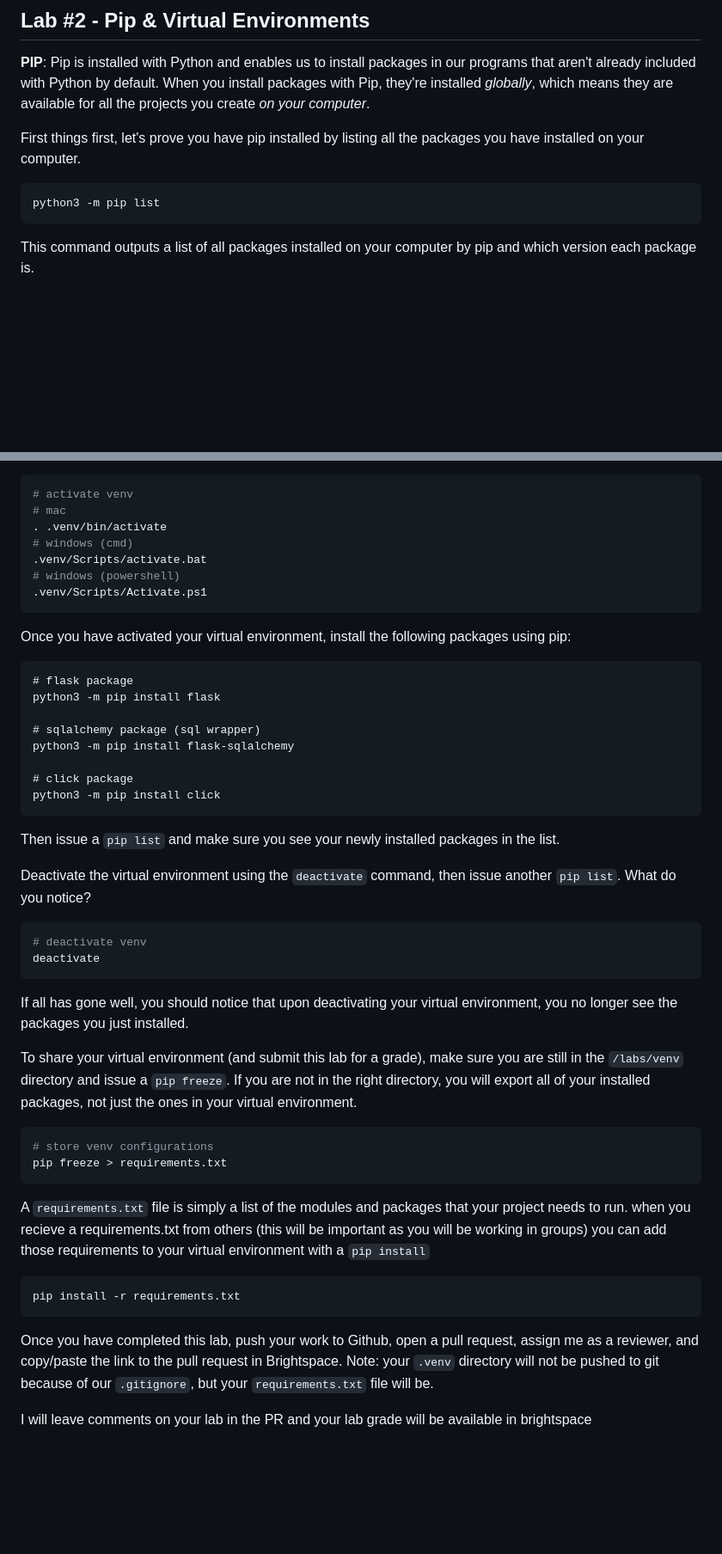
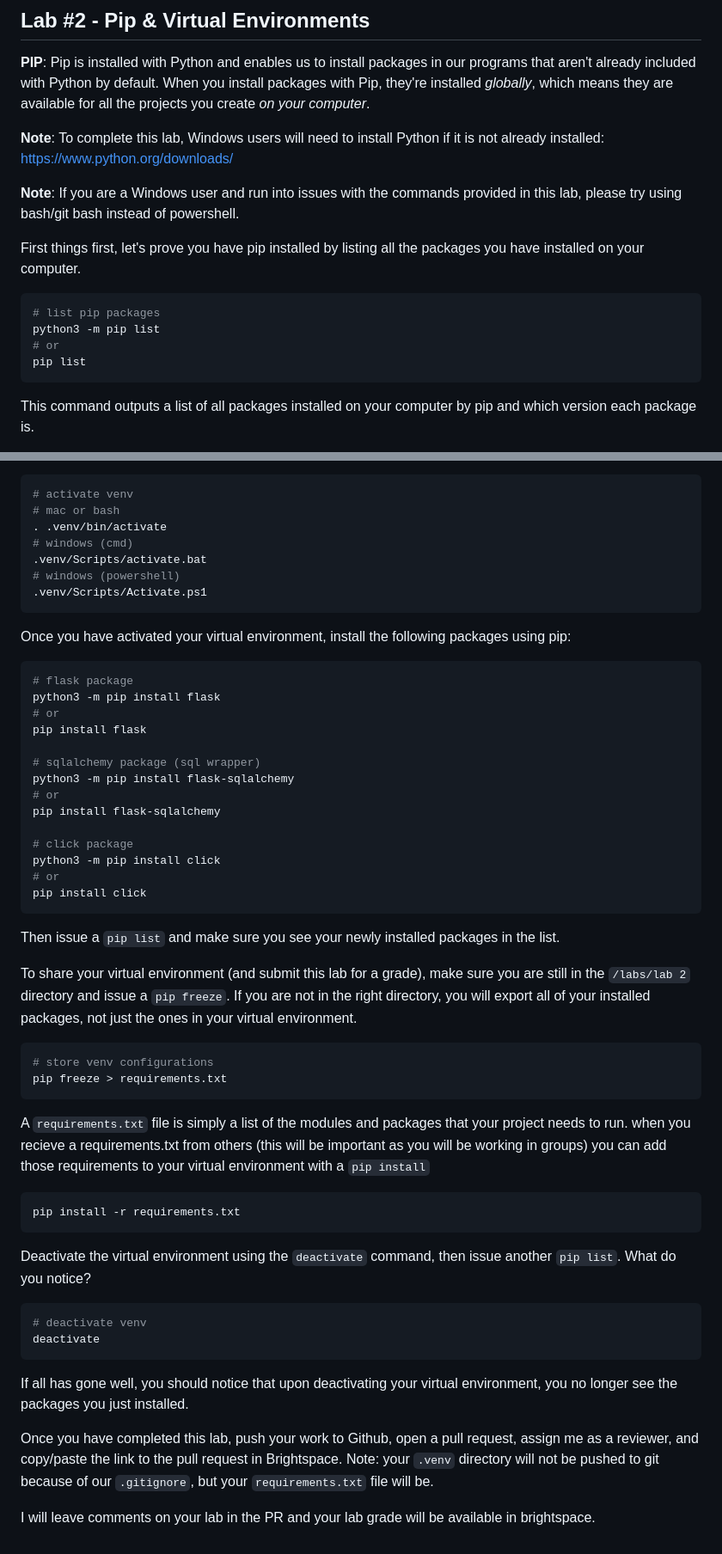
Before and after one commit to tobiakinde/221cmpt, a Markdown page: labs/lab 2/venv.md, 2 parts joined by grey strips. Shown: that part at 86% size. Rendered like a GitHub page; blank space fills up the shorter version.

Commit message:
updated lab 2 for windows users

````diff
--- a/labs/lab 2/venv.md
+++ b/labs/lab 2/venv.md
@@ -1,10 +1,17 @@
 ## Lab #2 - Pip & Virtual Environments
 **PIP**: Pip is installed with Python and enables us to install packages in our programs that aren't already included with Python by default. When you install packages with Pip, they're installed _globally_, which means they are available for all the projects you create _on your computer_.
+
+**Note**: To complete this lab, Windows users will need to install Python if it is not already installed: https://www.python.org/downloads/
+
+**Note**: If you are a Windows user and run into issues with the commands provided in this lab, please try using bash/git bash instead of powershell.
 
 First things first, let's prove you have pip installed by listing all the packages you have installed on your computer.
 
 ```bash
+# list pip packages
 python3 -m pip list
+# or
+pip list
 ```
 
 This command outputs a list of all packages installed on your computer by pip and which version each package is.
@@ -44,7 +53,7 @@ python3 -m virtualenv .venv
 Notice the period before the word `venv`? This means the directory is hidden. You can view it with the `ls -a` command. If you click the drop down arrow next to the `.venv` directory icon in your side bar, and then click `bin` (or `Scripts` if you are on windows), you will see an `activate` script. We will call this script to activate our virtual environment.
 ```bash
 # activate venv
-# mac
+# mac or bash
 . .venv/bin/activate
 # windows (cmd)
 .venv/Scripts/activate.bat
@@ -53,27 +62,26 @@ Notice the period before the word `venv`? This means the directory is hidden. Yo
 ```
 Once you have activated your virtual environment, install the following packages using pip:
 
-```
+```bash
 # flask package
 python3 -m pip install flask
+# or
+pip install flask
 
 # sqlalchemy package (sql wrapper)
 python3 -m pip install flask-sqlalchemy
+# or
+pip install flask-sqlalchemy
 
 # click package
 python3 -m pip install click
+# or
+pip install click
 ```
 
 Then issue a `pip list` and make sure you see your newly installed packages in the list.
 
-Deactivate the virtual environment using the `deactivate` command, then issue another `pip list`. What do you notice?
-```bash
-# deactivate venv
-deactivate
-```
-If all has gone well, you should notice that upon deactivating your virtual environment, you no longer see the packages you just installed.
-
-To share your virtual environment (and submit this lab for a grade), make sure you are still in the `/labs/venv` directory and issue a `pip freeze`. If you are not in the right directory, you will export all of your installed packages, not just the ones in your virtual environment.
+To share your virtual environment (and submit this lab for a grade), make sure you are still in the `/labs/lab 2` directory and issue a `pip freeze`. If you are not in the right directory, you will export all of your installed packages, not just the ones in your virtual environment.
 ```bash
 # store venv configurations
 pip freeze > requirements.txt
@@ -84,6 +92,13 @@ A `requirements.txt` file is simply a list of the modules and packages that your
 pip install -r requirements.txt
 ```
 
+Deactivate the virtual environment using the `deactivate` command, then issue another `pip list`. What do you notice?
+```bash
+# deactivate venv
+deactivate
+```
+If all has gone well, you should notice that upon deactivating your virtual environment, you no longer see the packages you just installed.
+
 Once you have completed this lab, push your work to Github, open a pull request, assign me as a reviewer, and copy/paste the link to the pull request in Brightspace. Note: your `.venv` directory will not be pushed to git because of our `.gitignore`, but your `requirements.txt` file will be.
 
-I will leave comments on your lab in the PR and your lab grade will be available in brightspace
+I will leave comments on your lab in the PR and your lab grade will be available in brightspace.
````
Also changed, not shown: other parts of labs/lab 2/venv.md (+3 -1 lines).
